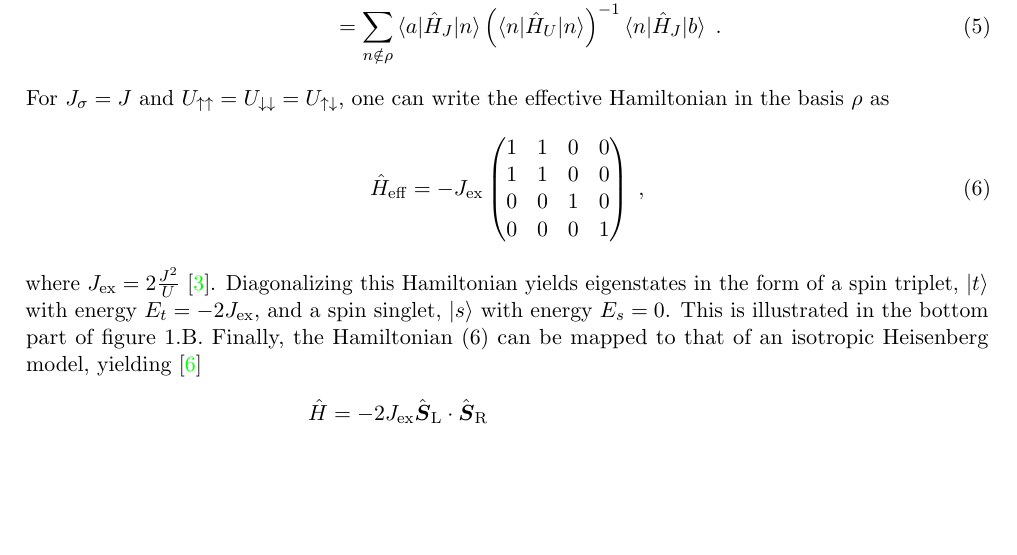
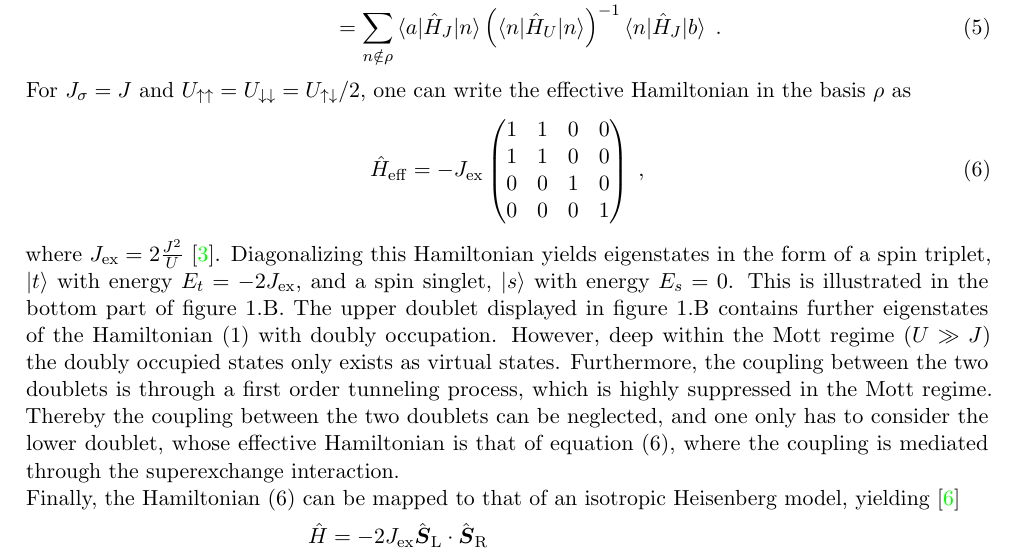
Before and after one commit to fskovbo/MPSnotes, a LaTeX book (Superexchange/main.tex, which reads Superexchange/tex/SuperexchangeTheory.tex): part of page 4 of 6, cut so that both start at the same text, the shorter picture padded with empty space. Compiled offline with pdfLaTeX.

Commit message:
Added comment about upper doublet

```diff
--- a/Superexchange/tex/SuperexchangeTheory.tex
+++ b/Superexchange/tex/SuperexchangeTheory.tex
@@ -34,7 +34,7 @@ where $\varepsilon$ denotes the energy of the respective state. For the same rea
 	H_{a,b}^{\mathrm{eff}} &=  - \braket{a|\hat{H}_J \frac{\mathds{1} - \hat{P}_{\rho}}{\hat{H}_U} \hat{H}_J|b} \nonumber \\
 	&= \sum_{n \notin \rho} \braket{a|\hat{H}_J|n} \left( \braket{n |\hat{H}_U | n} \right)^{-1} \braket{n|\hat{H}_J|b} \; .
 \end{align}
-For $J_{\sigma} = J $ and $U_{\uparrow\uparrow} = U_{\downarrow\downarrow} = U_{\uparrow\downarrow}$, one can write the effective Hamiltonian in the basis $\rho$ as
+For $J_{\sigma} = J $ and $U_{\uparrow\uparrow} = U_{\downarrow\downarrow} = U_{\uparrow\downarrow}/2$, one can write the effective Hamiltonian in the basis $\rho$ as
 \begin{align}
 \hat{H}_{\mathrm{eff}} = -J_{\mathrm{ex}} \begin{pmatrix}
            1 & 1 & 0 & 0 \\
@@ -43,7 +43,7 @@ For $J_{\sigma} = J $ and $U_{\uparrow\uparrow} = U_{\downarrow\downarrow} = U_{
            0 & 0 & 0 & 1
          \end{pmatrix} \; , \label{eq:BosonHamilEff}
 \end{align}
-where $J_{\mathrm{ex}} = 2 \frac{J^2}{U}$ \cite{Duan2003}. Diagonalizing this Hamiltonian yields eigenstates in the form of a spin triplet, $\ket{t}$ with energy $E_t = -2 J_{\mathrm{ex}}$, and a spin singlet, $\ket{s}$ with energy $E_s = 0$. This is illustrated in the bottom part of figure \ref{fig:superexchange}.B.
+where $J_{\mathrm{ex}} = 2 \frac{J^2}{U}$ \cite{Duan2003}. Diagonalizing this Hamiltonian yields eigenstates in the form of a spin triplet, $\ket{t}$ with energy $E_t = -2 J_{\mathrm{ex}}$, and a spin singlet, $\ket{s}$ with energy $E_s = 0$. This is illustrated in the bottom part of figure \ref{fig:superexchange}.B. The upper doublet displayed in figure \ref{fig:superexchange}.B contains further eigenstates of the Hamiltonian \eqref{eq:SpinHubbard} with doubly occupation. However, deep within the Mott regime ($U \gg J$) the doubly occupied states only exists as virtual states. Furthermore, the coupling between the two doublets is through a first order tunneling process, which is highly suppressed in the Mott regime. Thereby the coupling between the two doublets can be neglected, and one only has to consider the lower doublet, whose effective Hamiltonian is that of equation \eqref{eq:BosonHamilEff}, where the coupling is mediated through the superexchange interaction.\\
 Finally, the Hamiltonian \eqref{eq:BosonHamilEff} can be mapped to that of an isotropic Heisenberg model, yielding \cite{Trotzky2008}
 \begin{align}
 	\hat{H} &= -2 J_{\mathrm{ex}} \hat{\boldsymbol{S}}_{\mathrm{L}} \cdot \hat{\boldsymbol{S}}_{\mathrm{R}} \nonumber \\
```
Also changed, not shown: Superexchange/main.pdf.
